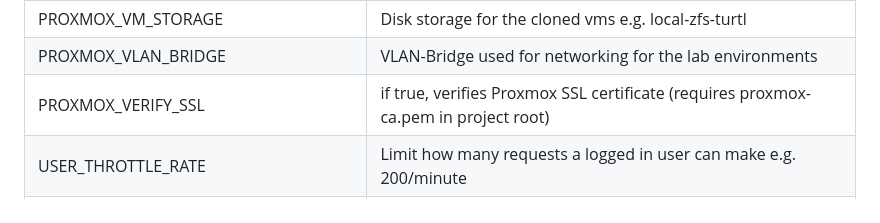
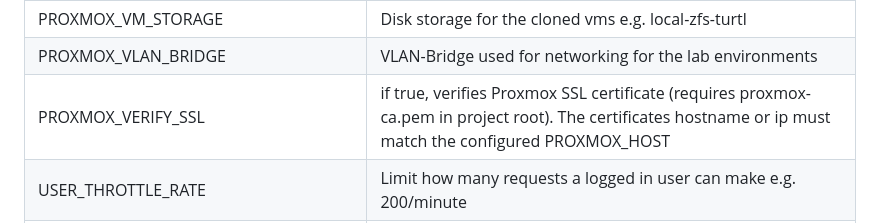
Before and after one commit to U2Vj/turtl, a Markdown page: docs/setup/installation.md, the part around the change. Drawn GitHub-style.

Commit message:
verify ssl proxmox docu adjusted

```diff
--- a/docs/setup/installation.md
+++ b/docs/setup/installation.md
@@ -48,7 +48,7 @@ Then fill out the following variables
 | PROXMOX_VM_POOL                | Name of the pool where VMs for lab environments get created e.g. turtl-lab |
 | PROXMOX_VM_STORAGE             | Disk storage for the cloned vms e.g. local-zfs-turtl |
 | PROXMOX_VLAN_BRIDGE            | VLAN-Bridge used for networking for the lab environments  |
-| PROXMOX_VERIFY_SSL             | if true, verifies Proxmox SSL certificate (requires proxmox-ca.pem in project root) |
+| PROXMOX_VERIFY_SSL             | if true, verifies Proxmox SSL certificate (requires proxmox-ca.pem in project root). The certificates hostname or ip must match the configured PROXMOX_HOST |
 | USER_THROTTLE_RATE             | Limit how many requests a logged in user can make e.g. 200/minute |
 | ANON_THROTTLE_RATE             | Limit how many request anonymous users can make e.g. 100/minute |
 | VM_ACTIONS_THROTTLE_RATE       | Limit how many lab environment actions a user can make (create/start/stop/delete) e.g. 4/minute |
```
